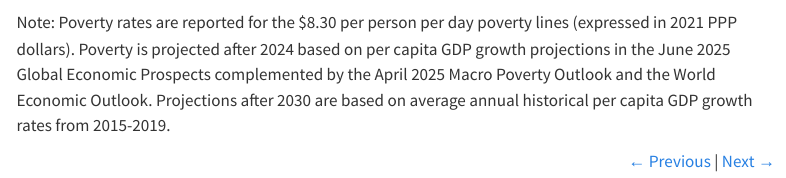
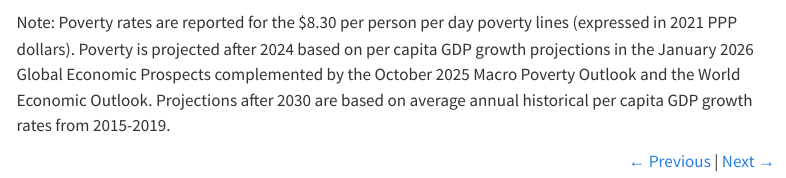
Before and after one commit to GPID-WB/pip-chart-gallery, a Quarto document (posts/Page 5 - Figure 5.qmd): the page in a window 1100 px wide, from 150 px down. Rendered offline with R 4.5, knitr and Pandoc in place of Quarto, with nearby package versions; some code elsewhere in the file could not run offline; menus at the side of the page are left out.

Commit message:
Updated Figure 5

```diff
--- a/posts/Page 5 - Figure 5.qmd
+++ b/posts/Page 5 - Figure 5.qmd
@@ -33,7 +33,7 @@
 
 <p style="font-size: 0.5em; color: #555; margin-top: 0.5em;">
 
-Note: Poverty rates are reported for the \$8.30 per person per day poverty lines (expressed in 2021 PPP dollars). Poverty is projected after 2024 based on per capita GDP growth projections in the June 2025 Global Economic Prospects complemented by the April 2025 Macro Poverty Outlook and the World Economic Outlook. Projections after 2030 are based on average annual historical per capita GDP growth rates from 2015-2019.
+Note: Poverty rates are reported for the \$8.30 per person per day poverty lines (expressed in 2021 PPP dollars). Poverty is projected after 2024 based on per capita GDP growth projections in the January 2026 Global Economic Prospects complemented by the October 2025 Macro Poverty Outlook and the World Economic Outlook. Projections after 2030 are based on average annual historical per capita GDP growth rates from 2015-2019.
 
 </p>
 
```
